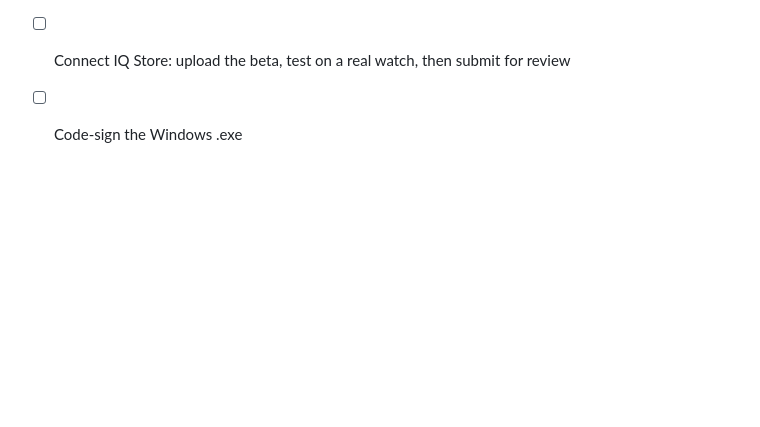
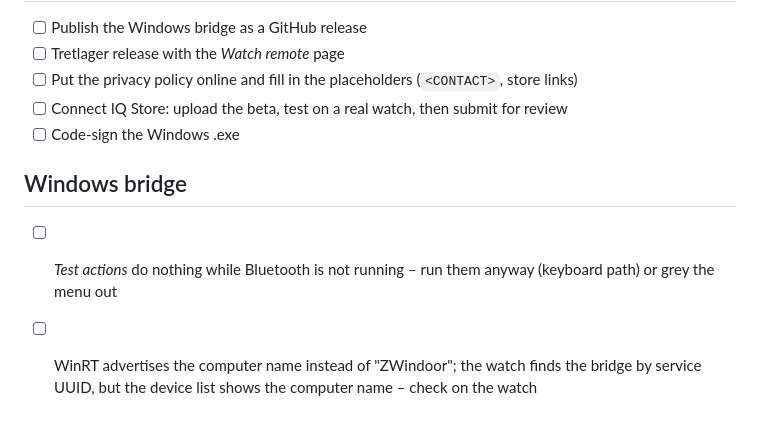
Before and after one commit to freiversum/wristpilot, a Markdown page: BACKLOG.md, the part around the change. Rendered like a GitHub page; blank space fills up the shorter version.

```diff
--- a/BACKLOG.md
+++ b/BACKLOG.md
@@ -24,3 +24,8 @@
 - [ ] Put the privacy policy online and fill in the placeholders (`<CONTACT>`, store links)
 - [ ] Connect IQ Store: upload the beta, test on a real watch, then submit for review
 - [ ] Code-sign the Windows .exe
+
+## Windows bridge
+
+- [ ] *Test actions* do nothing while Bluetooth is not running – run them anyway (keyboard path) or grey the menu out
+- [ ] WinRT advertises the computer name instead of "ZWindoor"; the watch finds the bridge by service UUID, but the device list shows the computer name – check on the watch
```
Also changed, not shown: CHANGELOG.md (+2 -0 lines), README.md (+7 -0 lines), docs/screenshots/windows-tray.png (added), 1 other file.
